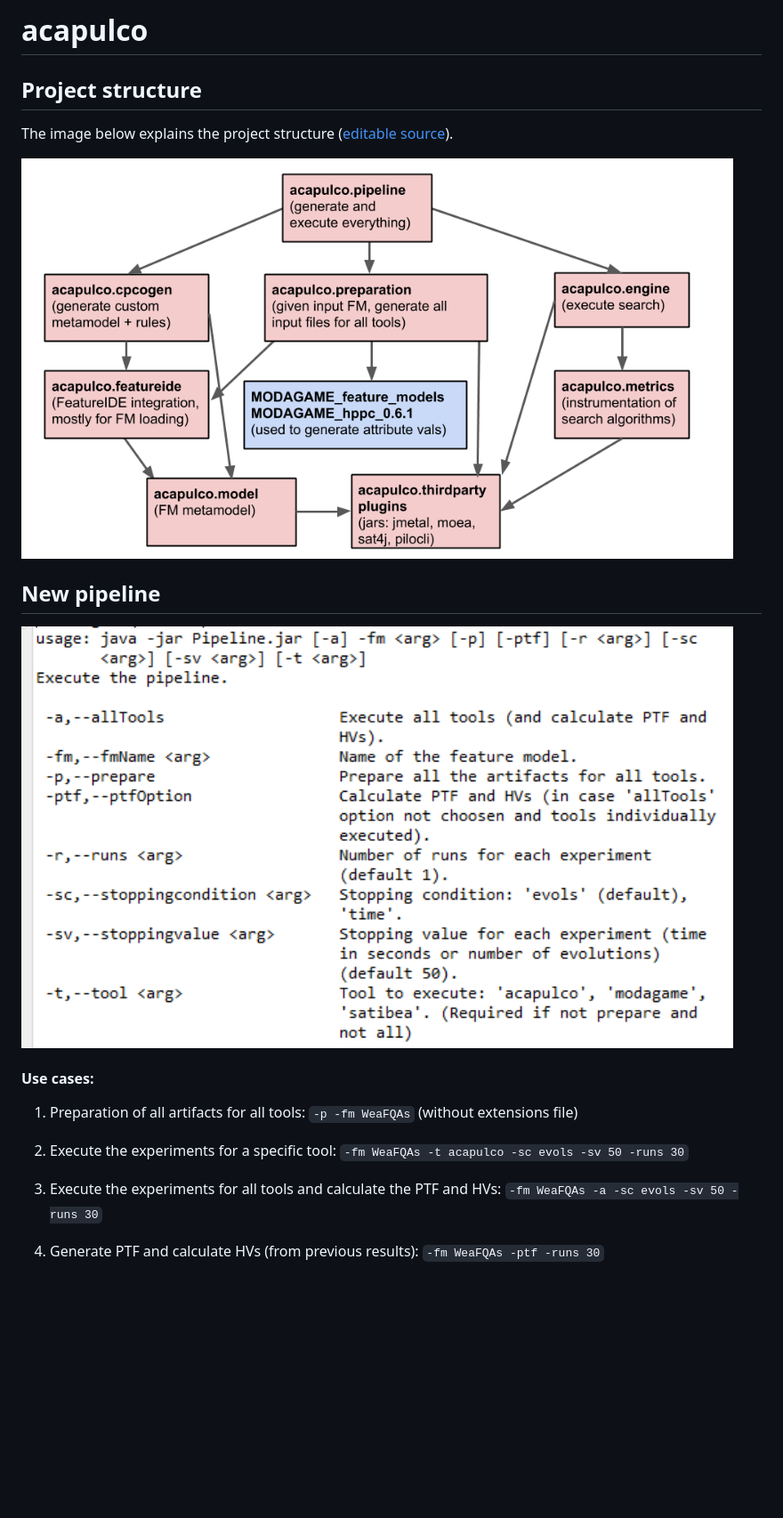
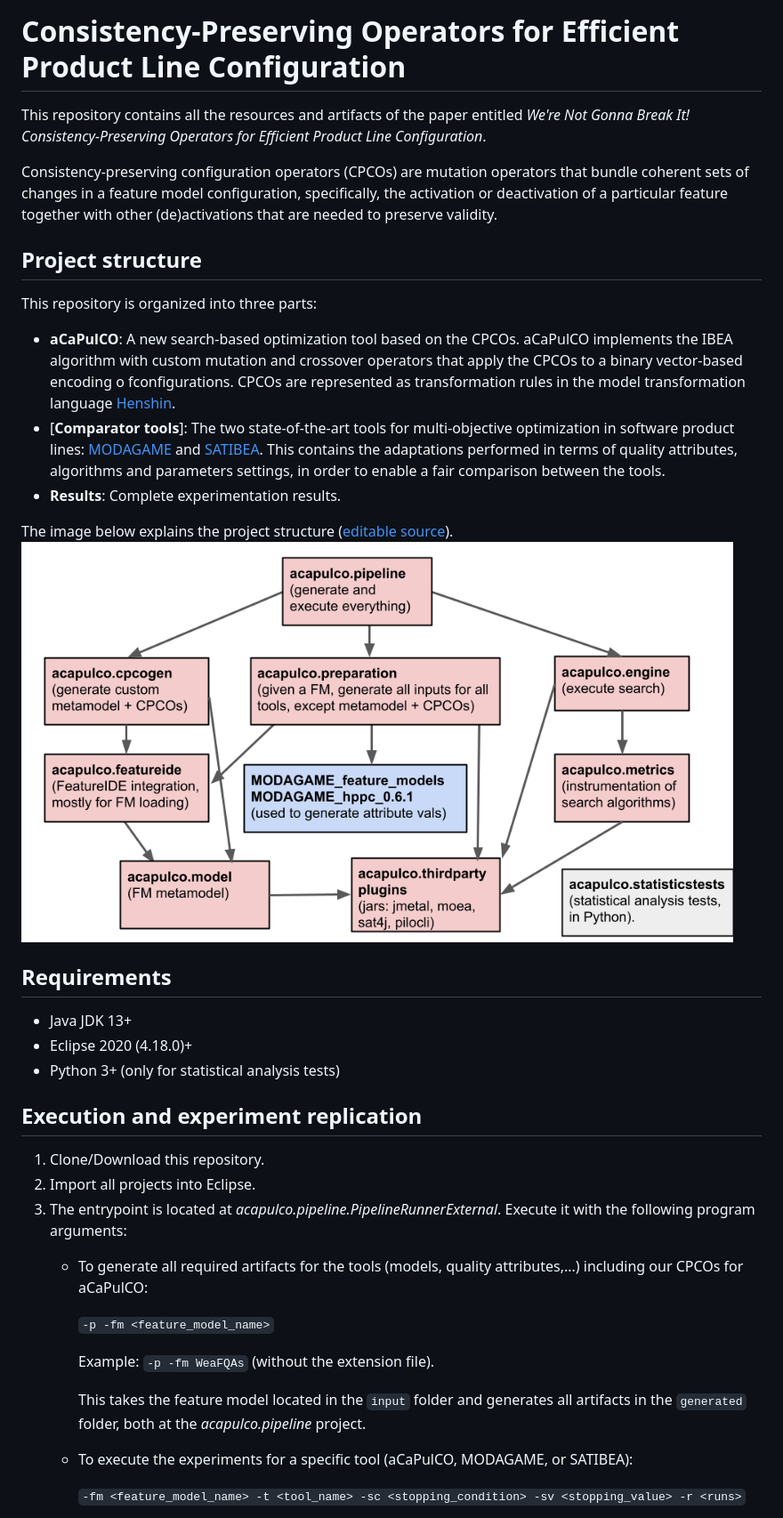
Before and after one commit to acapulco-spl/acapulco_replication_package, a Markdown page: README.md, the part around the change printed below. Shown: that part at 89% size. Rendered like a GitHub page; pictures changed too: acapulco_structure.png; blank space fills up the shorter version.

```diff
--- a/README.md
+++ b/README.md
@@ -1,26 +1,36 @@
-# acapulco
+# Consistency-Preserving Operators for Efficient Product Line Configuration
+This repository contains all the resources and artifacts of the paper entitled *We're Not Gonna Break It! Consistency-Preserving Operators for Efficient Product Line Configuration*.
+
+Consistency-preserving configuration operators (CPCOs) are mutation  operators  that  bundle  coherent  sets of  changes in a feature model configuration,  specifically,  the  activation  or  deactivation  of  a particular feature together with other (de)activations that are needed to preserve validity.
+
 
 ## Project structure
+This repository is organized into three parts:
+- **aCaPulCO**: A  new  search-based optimization tool  based  on  the CPCOs. aCaPulCO implements the IBEA algorithm with custom mutation and crossover operators that apply the CPCOs to a binary vector-based encoding o fconfigurations. CPCOs are represented as transformation rules in the model transformation language [Henshin](https://www.eclipse.org/henshin/).
+- [**Comparator tools**]: The two state-of-the-art tools for multi-objective optimization in software product lines: [MODAGAME](http://caosd.lcc.uma.es/famware/tools/) and [SATIBEA](https://research.henard.net/SPL/ICSE_2015/). This contains the adaptations performed in terms of quality attributes, algorithms and parameters settings, in order to enable a fair comparison between the tools.
+- **Results**: Complete experimentation results.
 
 The image below explains the project structure ([editable source](https://docs.google.com/presentation/d/1zrxTfQnYK6VBkblaSKF1hr0gAGKRlGz8-E12-qcwU3g/edit#slide=id.p)).
-
 <img src="acapulco_structure.png" alt="drawing" width="800"/>
 
-## New pipeline
+## Requirements
+- Java JDK 13+
+- Eclipse 2020 (4.18.0)+
+- Python 3+ (only for statistical analysis tests)
 
-<img src="pipeline_execution.png" alt="pipeline" width="800"/>
+## Execution and experiment replication
+1. Clone/Download this repository.
+2. Import all projects into Eclipse.
+3. The entrypoint is located at *acapulco.pipeline.PipelineRunnerExternal*. Execute it with the following program arguments:
+    - To generate all required artifacts for the tools (models, quality attributes,...) including our CPCOs for aCaPulCO:
 
-#### Use cases:
+        `-p -fm <feature_model_name>`
 
-1. Preparation of all artifacts for all tools:
-`-p -fm WeaFQAs` (without extensions file)
+        Example: `-p -fm WeaFQAs` (without the extension file).
 
-2. Execute the experiments for a specific tool:
-`-fm WeaFQAs -t acapulco -sc evols -sv 50 -runs 30`
+        This takes the feature model located in the `input` folder and generates all artifacts in the `generated` folder, both at the *acapulco.pipeline* project.
 
-3. Execute the experiments for all tools and calculate the PTF and HVs:
-`-fm WeaFQAs -a -sc evols -sv 50 -runs 30`
+    - To execute the experiments for a specific tool (aCaPulCO, MODAGAME, or SATIBEA):
 
-4. Generate PTF and calculate HVs (from previous results):
-`-fm WeaFQAs -ptf -runs 30`
+        `-fm <feature_model_name> -t <tool_name> -sc <stopping_condition> -sv <stopping_value> -r <runs>`
 
```
Also changed, not shown: other parts of README.md (+33 -1 lines).
